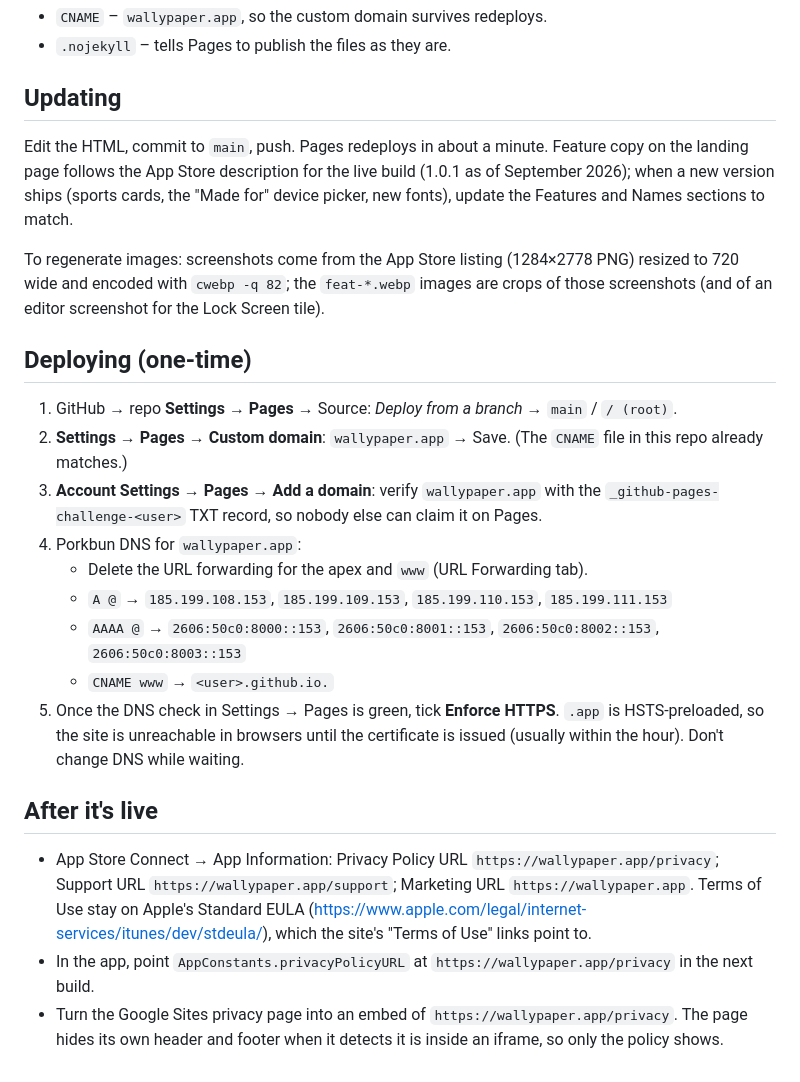
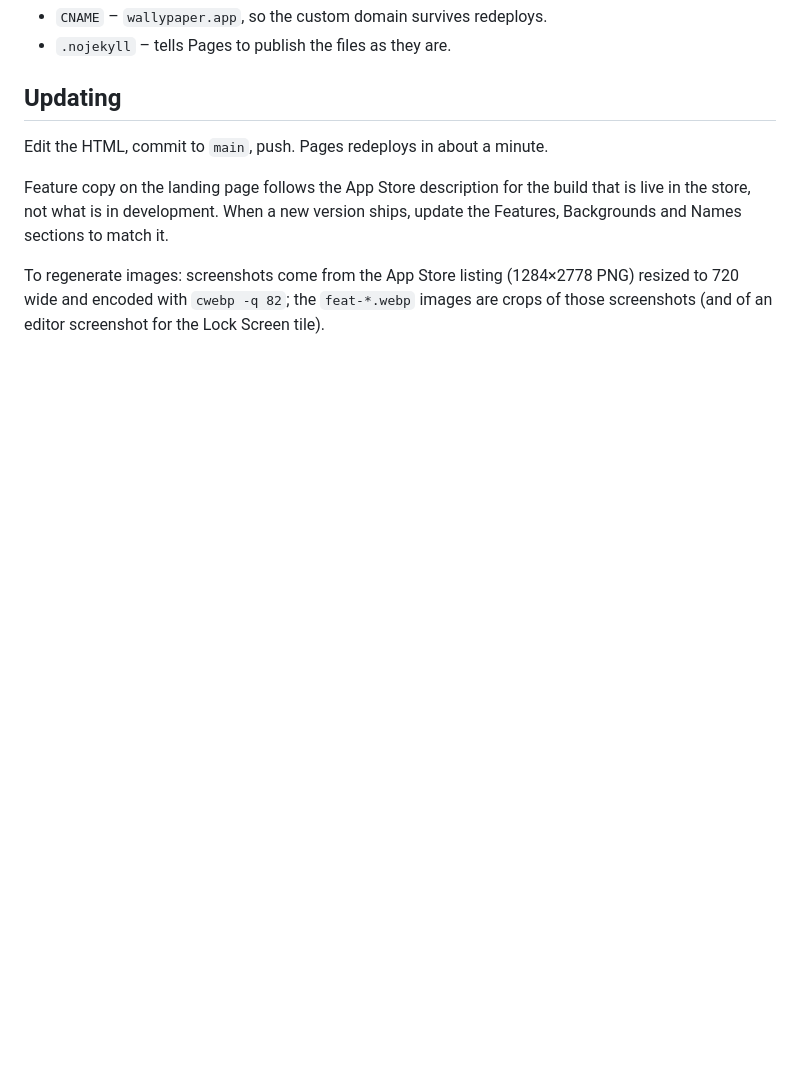
Before and after one commit to GlenLam/wallypaper-website, a Markdown page: README.md, the part around one of its changes. GitHub-like rendering; blank space fills up the shorter version.

```diff
--- a/README.md
+++ b/README.md
@@ -24,24 +47,8 @@ GitHub Pages serves `support.html` at `/support` (and `/support.html`), so the e
 
 ## Updating
 
-Edit the HTML, commit to `main`, push. Pages redeploys in about a minute. Feature copy on the landing page follows the App Store description for the live build (1.0.1 as of September 2026); when a new version ships (sports cards, the "Made for" device picker, new fonts), update the Features and Names sections to match.
+Edit the HTML, commit to `main`, push. Pages redeploys in about a minute.
+
+Feature copy on the landing page follows the App Store description for the build that is live in the store, not what is in development. When a new version ships, update the Features, Backgrounds and Names sections to match it.
 
 To regenerate images: screenshots come from the App Store listing (1284×2778 PNG) resized to 720 wide and encoded with `cwebp -q 82`; the `feat-*.webp` images are crops of those screenshots (and of an editor screenshot for the Lock Screen tile).
-
-## Deploying (one-time)
-
-1. GitHub → repo **Settings → Pages** → Source: *Deploy from a branch* → `main` / `/ (root)`.
-2. **Settings → Pages → Custom domain**: `wallypaper.app` → Save. (The `CNAME` file in this repo already matches.)
-3. **Account Settings → Pages → Add a domain**: verify `wallypaper.app` with the `_github-pages-challenge-<user>` TXT record, so nobody else can claim it on Pages.
-4. Porkbun DNS for `wallypaper.app`:
-   - Delete the URL forwarding for the apex and `www` (URL Forwarding tab).
-   - `A @` → `185.199.108.153`, `185.199.109.153`, `185.199.110.153`, `185.199.111.153`
-   - `AAAA @` → `2606:50c0:8000::153`, `2606:50c0:8001::153`, `2606:50c0:8002::153`, `2606:50c0:8003::153`
-   - `CNAME www` → `<user>.github.io.`
-5. Once the DNS check in Settings → Pages is green, tick **Enforce HTTPS**. `.app` is HSTS-preloaded, so the site is unreachable in browsers until the certificate is issued (usually within the hour). Don't change DNS while waiting.
-
-## After it's live
-
-- App Store Connect → App Information: Privacy Policy URL `https://wallypaper.app/privacy`; Support URL `https://wallypaper.app/support`; Marketing URL `https://wallypaper.app`. Terms of Use stay on Apple's Standard EULA (https://www.apple.com/legal/internet-services/itunes/dev/stdeula/), which the site's "Terms of Use" links point to.
-- In the app, point `AppConstants.privacyPolicyURL` at `https://wallypaper.app/privacy` in the next build.
-- Turn the Google Sites privacy page into an embed of `https://wallypaper.app/privacy`. The page hides its own header and footer when it detects it is inside an iframe, so only the policy shows.
```
Also changed, not shown: other parts of README.md (+29 -6 lines).
